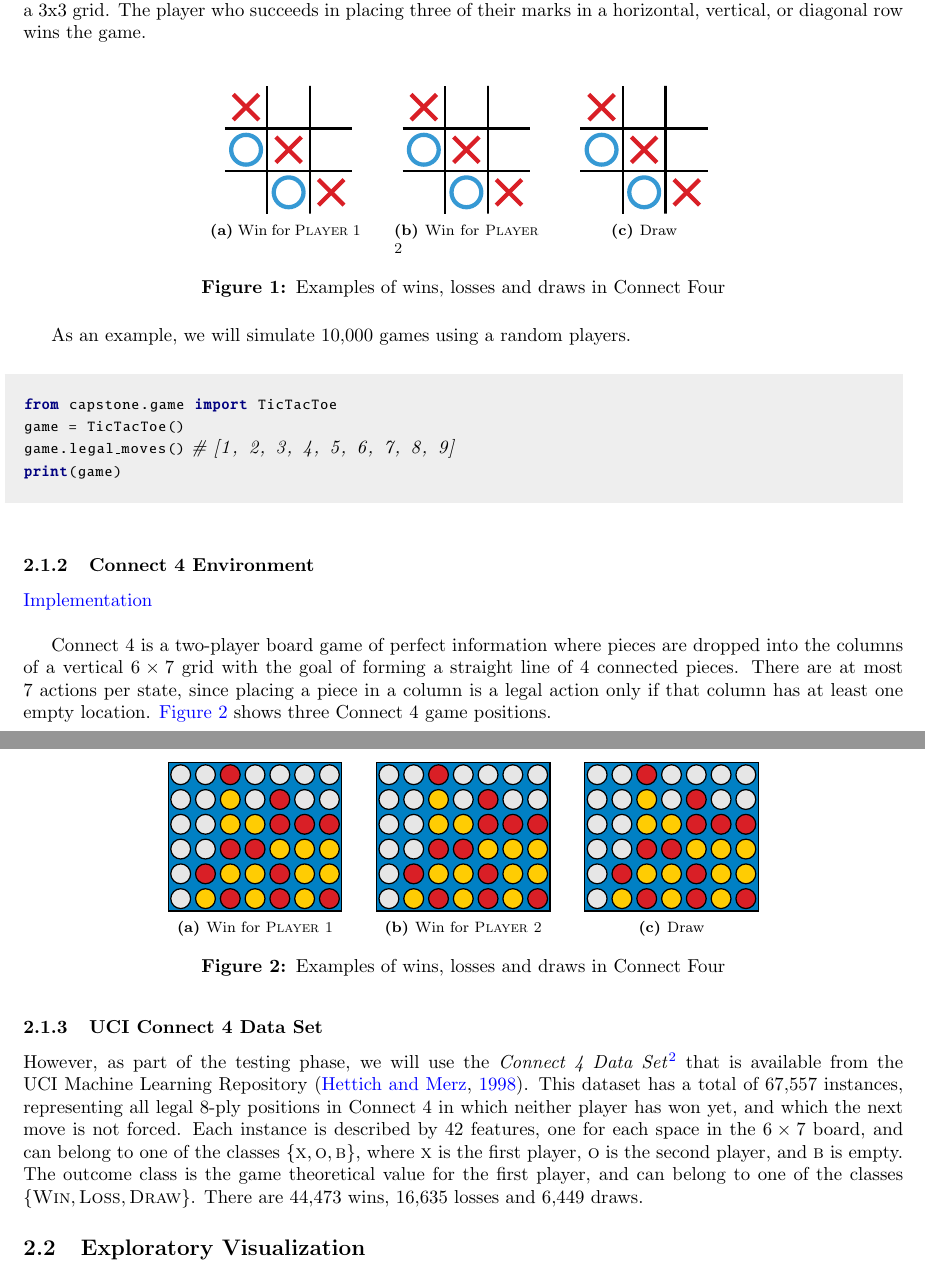
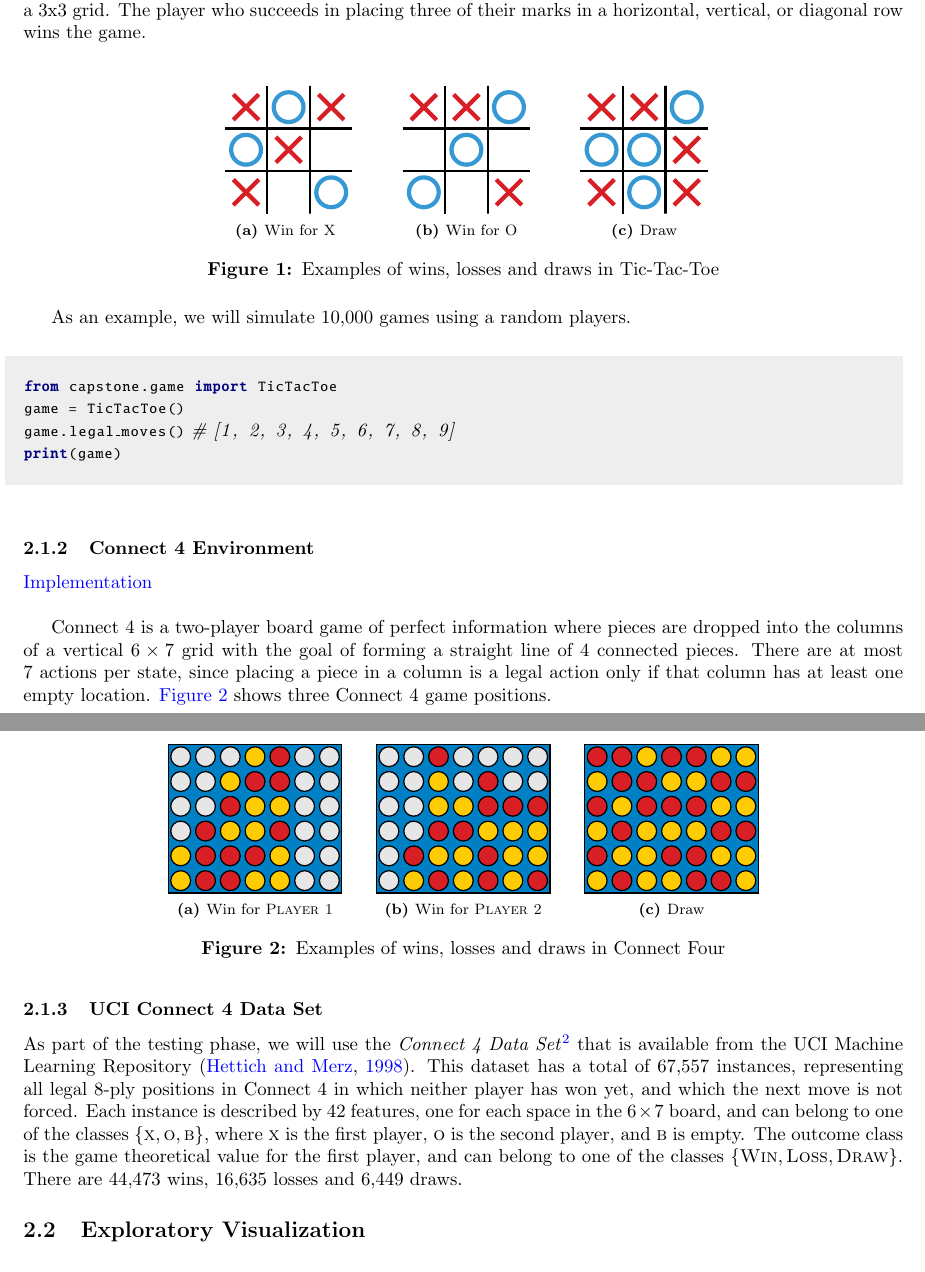
Before and after one commit to davidrobles/mlnd-capstone-report, a LaTeX document (report.tex): two parts of pages 2 and 3 of 9, joined at a grey line, cut so that both start at the same text. Compiled offline with pdfLaTeX.

Commit message:
Add figures for Tic-Tac-Toe and Connect 4

```diff
--- a/report.tex
+++ b/report.tex
@@ -209,20 +209,20 @@ diagonal row wins the game.
 
 \begin{figure}[!h]
     \centering
-    \subfloat[Win for \textsc{Player 1}]{
-        \label{fig:c4-game-1}
-        \includegraphics[width=0.15\textwidth]{figures/tic/tic-5.pdf}
+    \subfloat[Win for \textsc{X}]{
+        \label{fig:tic-env-win}
+        \includegraphics[width=0.15\textwidth]{figures/tic_env_win.pdf}
     } \hspace{0.2in}
-    \subfloat[Win for \textsc{Player 2}]{
-        \label{fig:c4-game-2}
-        \includegraphics[width=0.15\textwidth]{figures/tic/tic-5.pdf}
+    \subfloat[Win for \textsc{O}]{
+        \label{fig:tic-env-loss}
+        \includegraphics[width=0.15\textwidth]{figures/tic_env_loss.pdf}
     } \hspace{0.2in}
     \subfloat[Draw]{
-        \label{fig:c4-game-3}
-        \includegraphics[width=0.15\textwidth]{figures/tic/tic-5.pdf}
+        \label{fig:tic-env-draw}
+        \includegraphics[width=0.15\textwidth]{figures/tic_env_draw.pdf}
     }
-    \caption{Examples of wins, losses and draws in Connect Four}
-    \label{fig:c4-game}
+    \caption{Examples of wins, losses and draws in Tic-Tac-Toe}
+    \label{fig:tic-env}
 \end{figure}
 
 As an example, we will simulate 10,000 games using a random players.
@@ -244,7 +244,7 @@ Connect 4 is a two-player board game of perfect information where pieces are dro
 columns of a vertical $6 \times 7$ grid with the goal of forming a straight line of 4 connected
 pieces. There are at most 7 actions per state, since placing a piece in a column is a legal action
 only if that column has at least one empty location.
-\hyperref[fig:c4-game]{Figure~\ref*{fig:c4-game}} shows three Connect 4 game positions.
+\hyperref[fig:c4-env]{Figure~\ref*{fig:c4-env}} shows three Connect 4 game positions.
 
 %%%%%%%%%%
 % Figure %
@@ -253,19 +253,19 @@ only if that column has at least one empty location.
 \begin{figure}[!h]
     \centering
     \subfloat[Win for \textsc{Player 1}]{
-        \label{fig:c4-game-1}
-        \includegraphics[width=0.2\textwidth]{figures/c4/c4-win-blue-c5f2.pdf}
+        \label{fig:c4-env-wing}
+        \includegraphics[width=0.2\textwidth]{figures/c4_env_win.pdf}
     } \hspace{0.1in}
     \subfloat[Win for \textsc{Player 2}]{
-        \label{fig:c4-game-2}
-        \includegraphics[width=0.2\textwidth]{figures/c4/c4-win-blue-c5f2.pdf}
+        \label{fig:c4-env-loss}
+        \includegraphics[width=0.2\textwidth]{figures/c4_env_loss.pdf}
     } \hspace{0.1in}
     \subfloat[Draw]{
-        \label{fig:c4-game-3}
-        \includegraphics[width=0.2\textwidth]{figures/c4/c4-win-blue-c5f2.pdf}
+        \label{fig:c4-env-draw}
+        \includegraphics[width=0.2\textwidth]{figures/c4_env_draw.pdf}
     }
     \caption{Examples of wins, losses and draws in Connect Four}
-    \label{fig:c4-game}
+    \label{fig:c4-env}
 \end{figure}
 
 
@@ -275,10 +275,10 @@ only if that column has at least one empty location.
 
 \newcommand{\URLUCI}{\url{https://archive.ics.uci.edu/ml/datasets/Connect-4}}
 
-However, as part of the testing phase, we will use the \emph{Connect 4 Data Set}\footnote{\URLUCI{}}
-that is available from the UCI Machine Learning Repository~\citep{Hettich1998UCI}. This dataset has
-a total of 67,557 instances, representing all legal 8-ply positions in \mbox{Connect 4} in which
-neither player has won yet, and which the next move is not forced. Each instance is described by 42
+As part of the testing phase, we will use the \emph{Connect 4 Data Set}\footnote{\URLUCI{}} that is
+available from the UCI Machine Learning Repository~\citep{Hettich1998UCI}. This dataset has a total
+of 67,557 instances, representing all legal 8-ply positions in \mbox{Connect 4} in which neither
+player has won yet, and which the next move is not forced. Each instance is described by 42
 features, one for each space in the $6 \times 7$ board, and can belong to one of the classes
 $\{\textsc{x}, \textsc{o}, \textsc{b}\}$, where \textsc{x} is the first player, \textsc{o} is the
 second player, and \textsc{b} is empty. The outcome class is the game theoretical value for the
```
Also changed, not shown: figures/c4_env_draw.pdf (added), figures/c4_env_loss.pdf (added), figures/c4_env_win.pdf (added), figures/tic_env_draw.pdf (added), figures/tic_env_loss.pdf (added), figures/tic_env_win.pdf (added), report.pdf.
